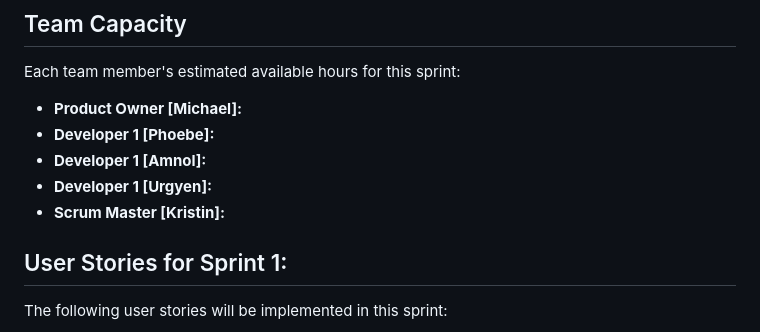
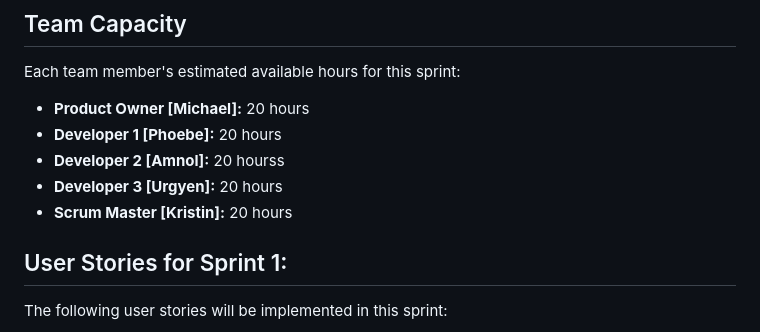
Before and after one commit to hvpham-yorku/project-quick-quacker-coding, a Markdown page: sprint1.md, the part around the change. Rendered like a GitHub page.

```diff
--- a/sprint1.md
+++ b/sprint1.md
@@ -19,11 +19,11 @@ The following team members are involved in this release:
 
 ## Team Capacity
 Each team member's estimated available hours for this sprint:
-- **Product Owner [Michael]:**
-- **Developer 1 [Phoebe]:**
-- **Developer 1 [Amnol]:**
-- **Developer 1 [Urgyen]:**
-- **Scrum Master [Kristin]:**
+- **Product Owner [Michael]:** 20 hours
+- **Developer 1 [Phoebe]:** 20 hours
+- **Developer 2 [Amnol]:** 20 hourss
+- **Developer 3 [Urgyen]:** 20 hours
+- **Scrum Master [Kristin]:** 20 hours
 
 ## User Stories for Sprint 1:
 The following user stories will be implemented in this sprint:
```
